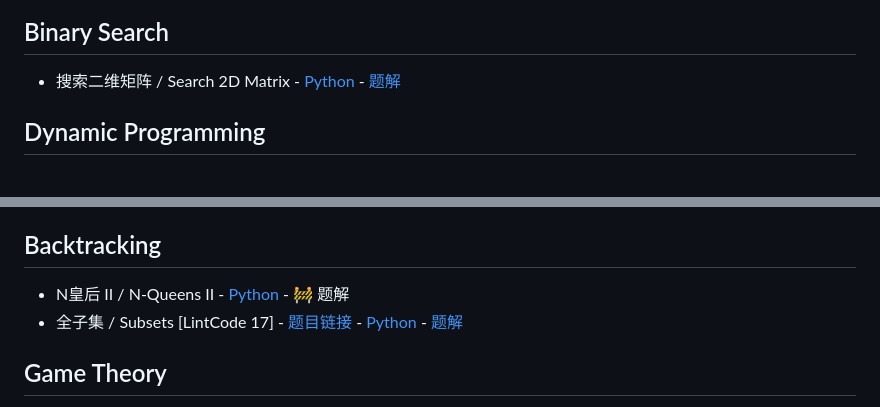
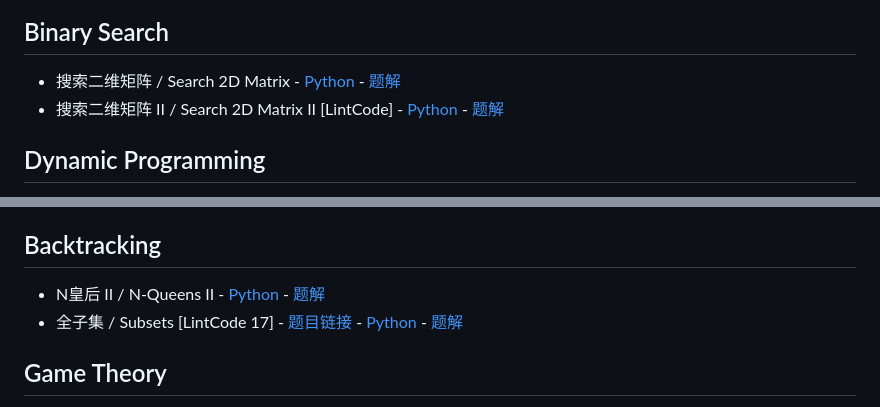
Before and after one commit to donghaozhang/Leetcode_play, a Markdown page: README.md, 2 parts joined by grey strips. GitHub-like rendering.

Commit message:
docs: add search 2d matrix II to binary search section
- Add Search 2D Matrix II problem with Python implementation and solution
- Keep consistent formatting with other entries

```diff
--- a/README.md
+++ b/README.md
@@ -5,6 +5,7 @@
 
 ## Binary Search
 * 搜索二维矩阵 / Search 2D Matrix - [Python](leetcode_questions/binary_search/search_2d_matrix/search_2d_matrix.py) - [题解](leetcode_questions/binary_search/search_2d_matrix/search_2d_matrix.md)
+* 搜索二维矩阵 II / Search 2D Matrix II [LintCode] - [Python](leetcode_questions/binary_search/search_2d_matrix_ii/search_2d_matrix_ii.py) - [题解](leetcode_questions/binary_search/search_2d_matrix_ii/search_2d_matrix_ii.md)
 
 ## Dynamic Programming
 
@@ -31,7 +32,7 @@
 
 ## Backtracking
 
-- N皇后 II / N-Queens II - [Python](leetcode_questions/backtracking/n_queens/n_queens_ii.py) - 🚧 题解
+- N皇后 II / N-Queens II - [Python](leetcode_questions/backtracking/n_queens/n_queens_ii.py) - [题解](leetcode_questions/backtracking/n_queens/n_queens_ii.md)
 - 全子集 / Subsets [LintCode 17] - [题目链接](http://www.lintcode.com/problem/subsets) - [Python](leetcode_questions/backtracking/subsets/subsets.py) - [题解](leetcode_questions/backtracking/subsets/subsets.md)
 
 ## Game Theory
```
